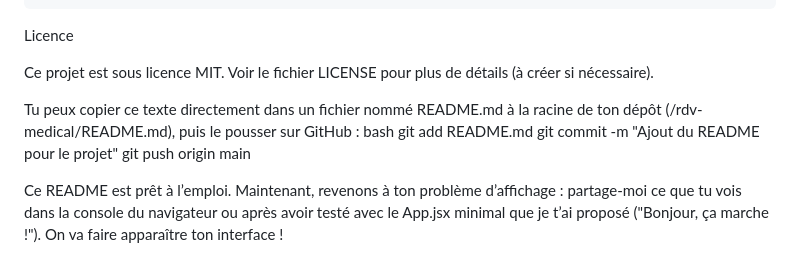
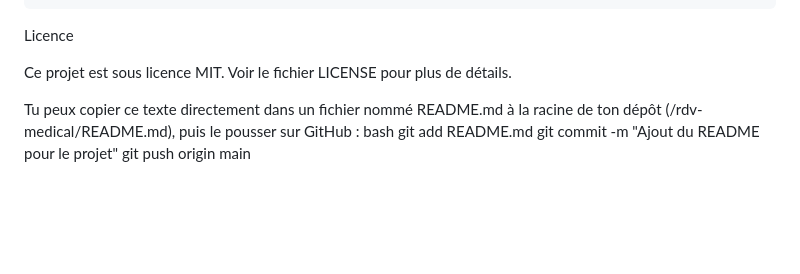
Before and after one commit to ange14032005/Rdv_medecin, a Markdown page: README.md, the part around the change. Rendered like a GitHub page; blank space fills up the shorter version.

```diff
--- a/README.md
+++ b/README.md
@@ -150,12 +150,10 @@ Les contributions sont les bienvenues ! Pour proposer des améliorations :
 
 Licence
 
-Ce projet est sous licence MIT. Voir le fichier LICENSE pour plus de détails (à créer si nécessaire).
+Ce projet est sous licence MIT. Voir le fichier LICENSE pour plus de détails.
 
 Tu peux copier ce texte directement dans un fichier nommé README.md à la racine de ton dépôt (/rdv-medical/README.md), puis le pousser sur GitHub :
 bash
 git add README.md
 git commit -m "Ajout du README pour le projet"
 git push origin main
-
-Ce README est prêt à l’emploi. Maintenant, revenons à ton problème d’affichage : partage-moi ce que tu vois dans la console du navigateur ou après avoir testé avec le App.jsx minimal que je t’ai proposé ("Bonjour, ça marche !"). On va faire apparaître ton interface !
```
